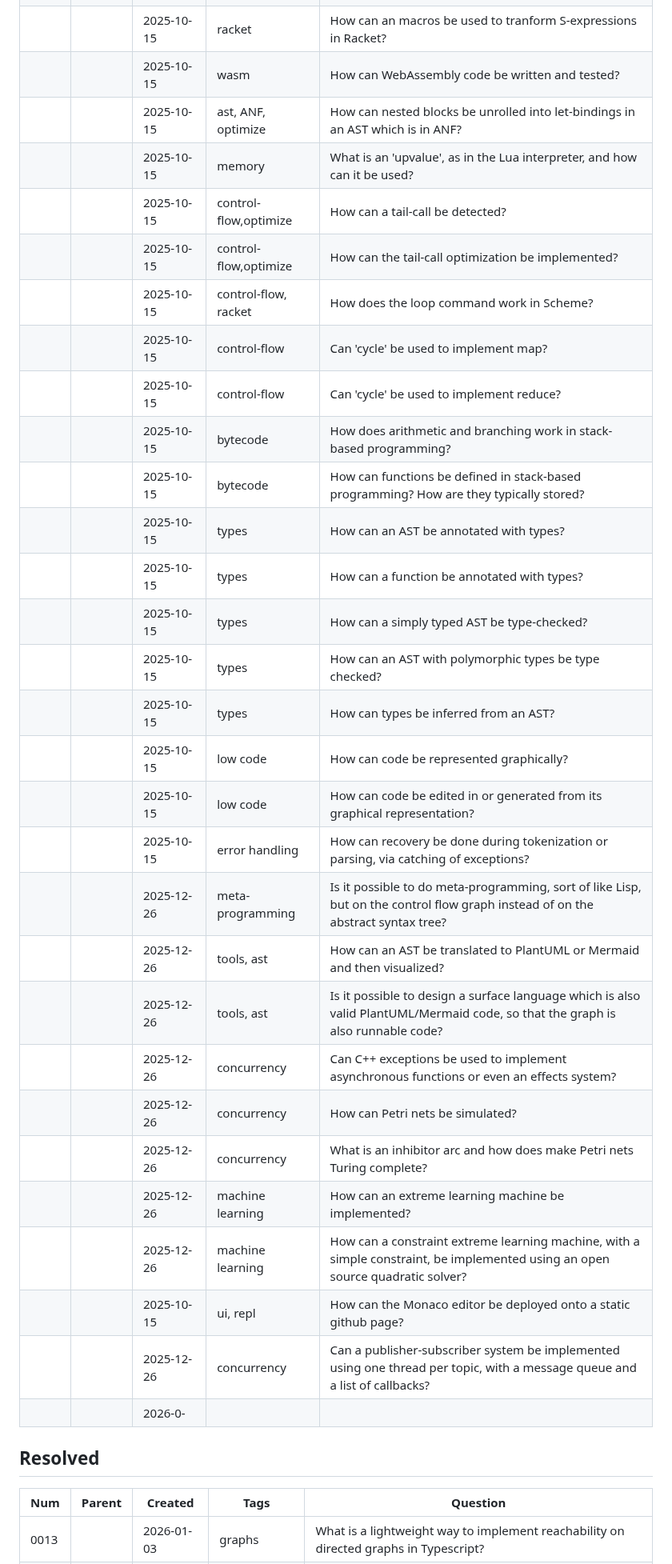
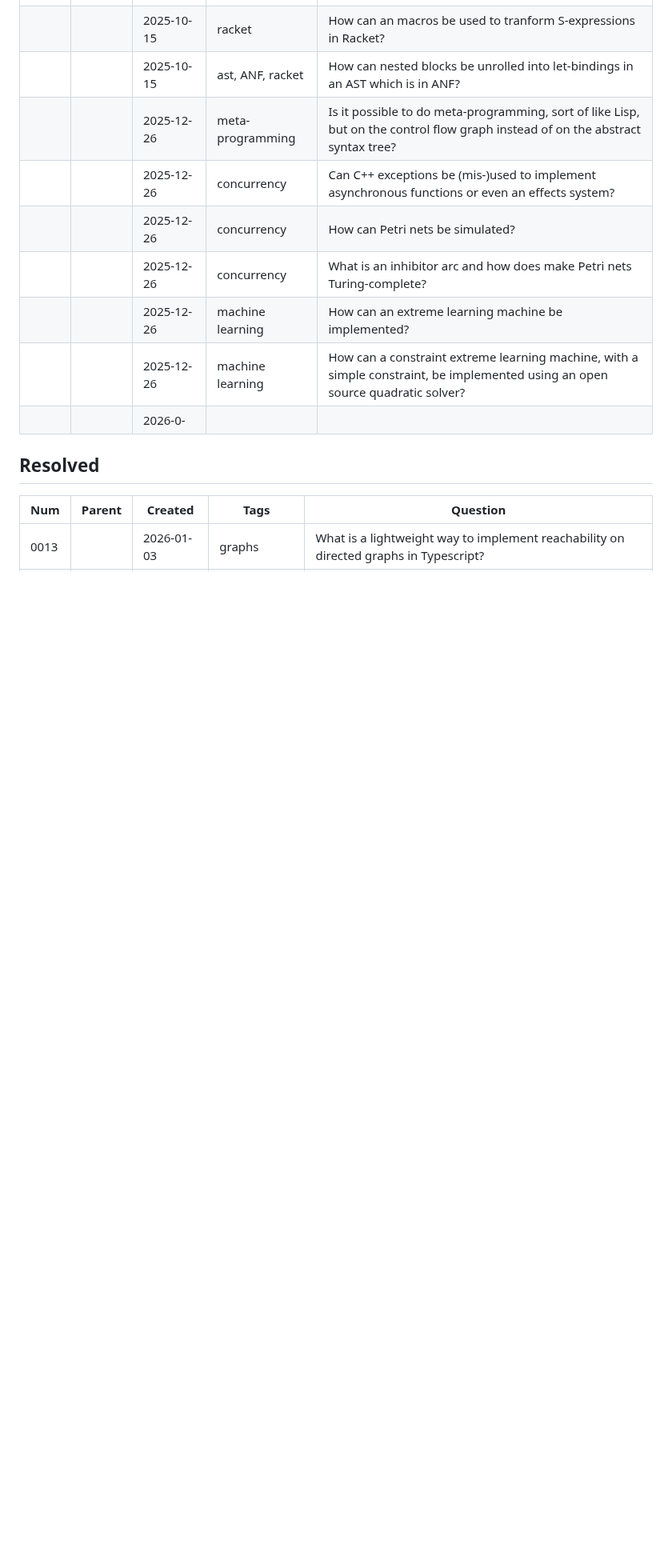
Before and after one commit to mnikander/lab, a Markdown page: README.md, the part around one of its changes. Shown at 80% size. Rendered like a GitHub page; blank space fills up the shorter version.

Commit message:
cleanup list of questions

```diff
--- a/README.md
+++ b/README.md
@@ -42,33 +35,12 @@ The tables below collect those questions.
 |      |        | 2025-10-15 | racket               | How can a function and a test be written in Racket? |
 |      |        | 2025-10-15 | racket               | How can an macros be used to tranform S-expressions in Racket? |
-|      |        | 2025-10-15 | wasm                 | How can WebAssembly code be written and tested? |
-|      |        | 2025-10-15 | ast, ANF, optimize   | How can nested blocks be unrolled into let-bindings in an AST which is in ANF? |
-|      |        | 2025-10-15 | memory               | What is an 'upvalue', as in the Lua interpreter, and how can it be used? |
-|      |        | 2025-10-15 | control-flow,optimize| How can a tail-call be detected? |
-|      |        | 2025-10-15 | control-flow,optimize| How can the tail-call optimization be implemented? |
-|      |        | 2025-10-15 | control-flow, racket | How does the loop command work in Scheme? |
-|      |        | 2025-10-15 | control-flow         | Can 'cycle' be used to implement map? |
-|      |        | 2025-10-15 | control-flow         | Can 'cycle' be used to implement reduce? |
-|      |        | 2025-10-15 | bytecode             | How does arithmetic and branching work in stack-based programming? |
-|      |        | 2025-10-15 | bytecode             | How can functions be defined in stack-based programming? How are they typically stored? |
-|      |        | 2025-10-15 | types                | How can an AST be annotated with types? |
-|      |        | 2025-10-15 | types                | How can a function be annotated with types? |
-|      |        | 2025-10-15 | types                | How can a simply typed AST be type-checked? |
-|      |        | 2025-10-15 | types                | How can an AST with polymorphic types be type checked? |
-|      |        | 2025-10-15 | types                | How can types be inferred from an AST? |
-|      |        | 2025-10-15 | low code             | How can code be represented graphically? |
-|      |        | 2025-10-15 | low code             | How can code be edited in or generated from its graphical representation? |
-|      |        | 2025-10-15 | error handling       | How can recovery be done during tokenization or parsing, via catching of exceptions? |
+|      |        | 2025-10-15 | ast, ANF, racket     | How can nested blocks be unrolled into let-bindings in an AST which is in ANF? |
 |      |        | 2025-12-26 | meta-programming     | Is it possible to do meta-programming, sort of like Lisp, but on the control flow graph instead of on the abstract syntax tree? |
-|      |        | 2025-12-26 | tools, ast           | How can an AST be translated to PlantUML or Mermaid and then visualized? |
-|      |        | 2025-12-26 | tools, ast           | Is it possible to design a surface language which is also valid PlantUML/Mermaid code, so that the graph is also runnable code? |
-|      |        | 2025-12-26 | concurrency          | Can C++ exceptions be used to implement asynchronous functions or even an effects system? |
+|      |        | 2025-12-26 | concurrency          | Can C++ exceptions be (mis-)used to implement asynchronous functions or even an effects system? |
 |      |        | 2025-12-26 | concurrency          | How can Petri nets be simulated? |
-|      |        | 2025-12-26 | concurrency          | What is an inhibitor arc and how does make Petri nets Turing complete? |
+|      |        | 2025-12-26 | concurrency          | What is an inhibitor arc and how does make Petri nets Turing-complete? |
 |      |        | 2025-12-26 | machine learning     | How can an extreme learning machine be implemented? |
 |      |        | 2025-12-26 | machine learning     | How can a constraint extreme learning machine, with a simple constraint, be implemented using an open source quadratic solver? |
-|      |        | 2025-10-15 | ui, repl             | How can the Monaco editor be deployed onto a static github page? |
-|      |        | 2025-12-26 | concurrency          | Can a publisher-subscriber system be implemented using one thread per topic, with a message queue and a list of callbacks? |
 |      |        | 2026-0- | | |
 
 ## Resolved
```
Also changed, not shown: other parts of README.md (+33 -20 lines).
